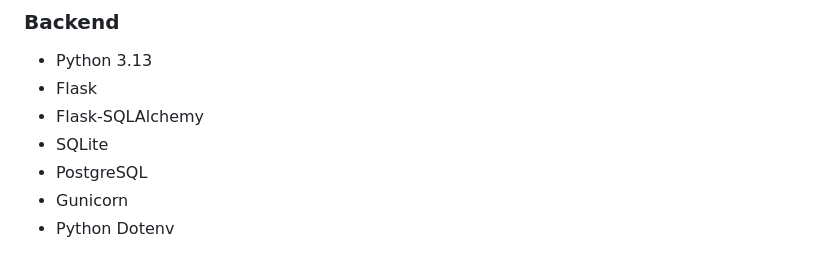
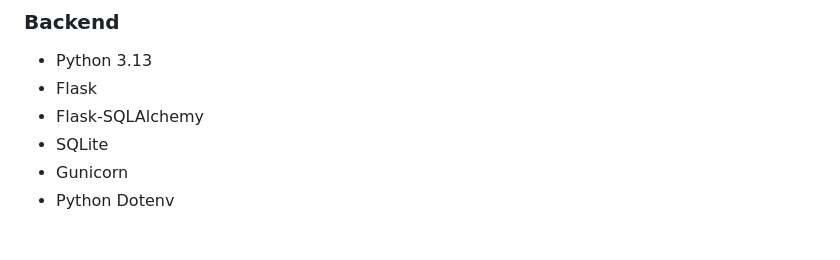
Before and after one commit to Batistajunior/agenda-medica, a Markdown page: README.md, the part around the change. GitHub-like rendering.

```diff
--- a/README.md
+++ b/README.md
@@ -84,7 +84,6 @@ Exemplo de resposta:
 - Flask
 - Flask-SQLAlchemy
 - SQLite
-- PostgreSQL
 - Gunicorn
 - Python Dotenv
 
```
